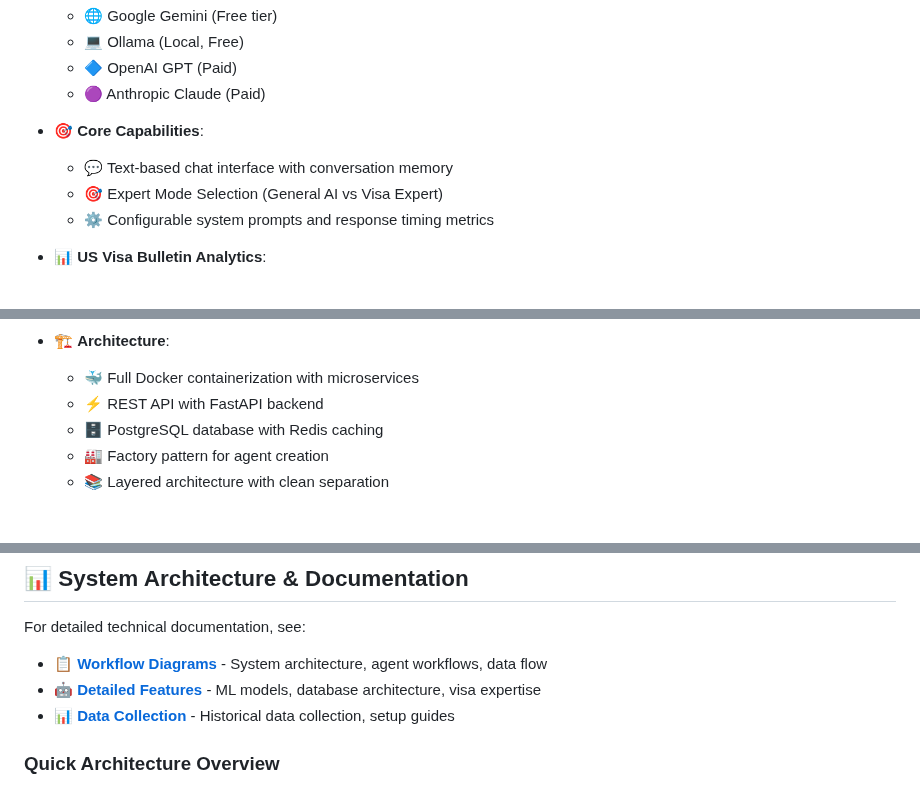
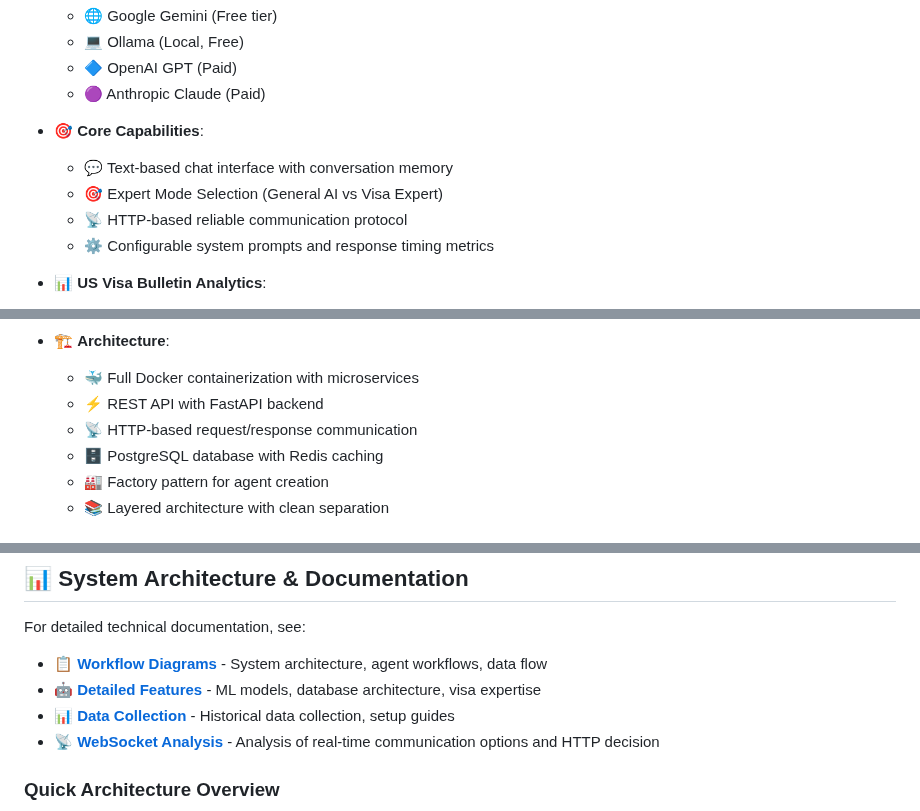
Before and after one commit to kenneth-fernandes/cisc691-a06, a Markdown page: README.md, 3 parts joined by grey strips. Drawn GitHub-style.

Commit message:
Added documentation stating why websockets were not ideal for our application

```diff
--- a/README.md
+++ b/README.md
@@ -16,6 +16,7 @@ Containerized AI agent with REST API backend for US visa bulletin analysis and m
 - 🎯 **Core Capabilities**:
   - 💬 Text-based chat interface with conversation memory
   - 🎯 Expert Mode Selection (General AI vs Visa Expert)
+  - 📡 HTTP-based reliable communication protocol
   - ⚙️ Configurable system prompts and response timing metrics
 
 - 📊 **US Visa Bulletin Analytics**:
@@ -29,6 +30,7 @@ Containerized AI agent with REST API backend for US visa bulletin analysis and m
 - 🏗️ **Architecture**:
   - 🐳 Full Docker containerization with microservices
   - ⚡ REST API with FastAPI backend
+  - 📡 HTTP-based request/response communication
   - 🗄️ PostgreSQL database with Redis caching
   - 🏭 Factory pattern for agent creation
   - 📚 Layered architecture with clean separation
@@ -153,6 +155,7 @@ For detailed technical documentation, see:
 - **[📋 Workflow Diagrams](docs/workflow-diagrams.md)** - System architecture, agent workflows, data flow
 - **[🤖 Detailed Features](docs/detailed-features.md)** - ML models, database architecture, visa expertise
 - **[📊 Data Collection](docs/data-collection.md)** - Historical data collection, setup guides
+- **[📡 WebSocket Analysis](docs/websocket-analysis.md)** - Analysis of real-time communication options and HTTP decision
 
 ### Quick Architecture Overview
 
```
Also changed, not shown: docs/websocket-analysis.md (added, +188 -0 lines).
